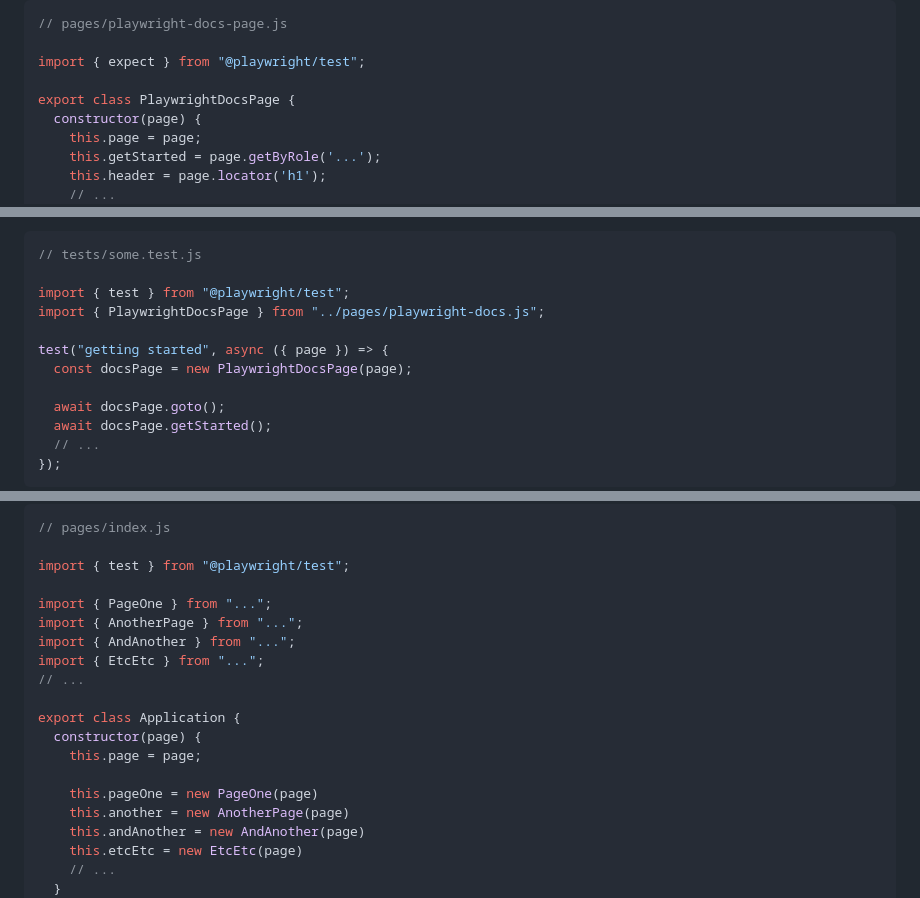
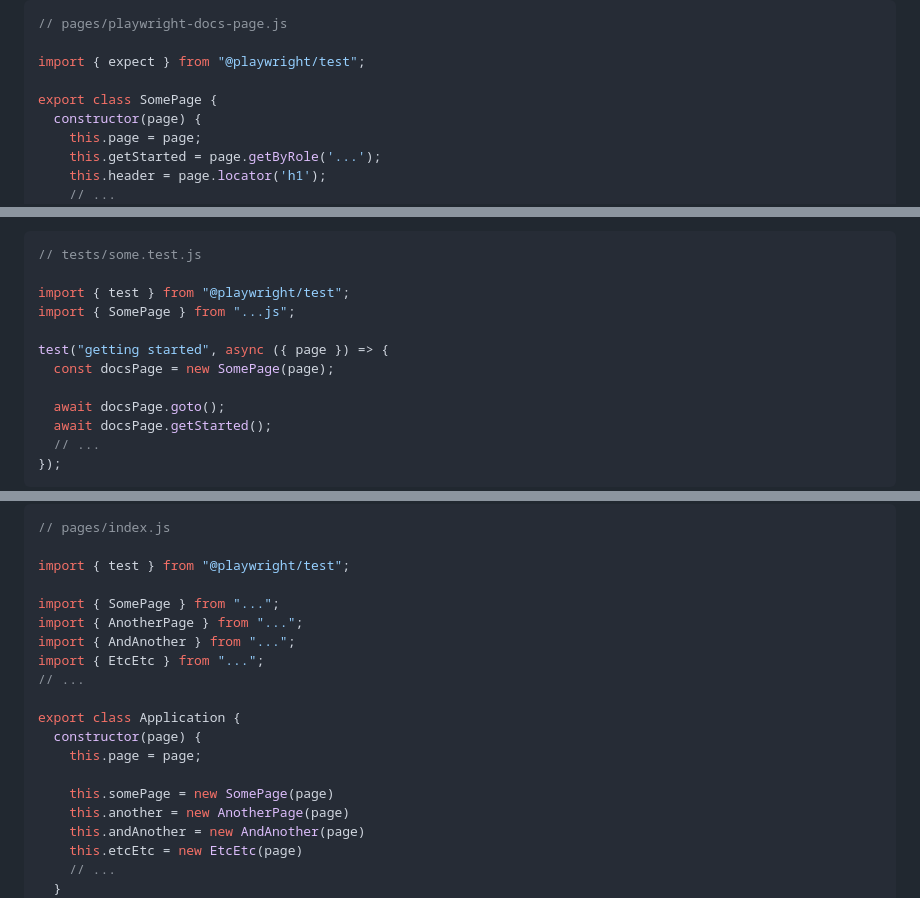
Before and after one commit to clmay/talks, a Markdown page: pom-composition-fixtures/slides.md, 3 parts joined by grey strips. Rendered like a GitHub page.

```diff
--- a/pom-composition-fixtures/slides.md
+++ b/pom-composition-fixtures/slides.md
@@ -51,7 +51,7 @@ A simple page object:
 
 import { expect } from "@playwright/test";
 
-export class PlaywrightDocsPage {
+export class SomePage {
   constructor(page) {
     this.page = page;
     this.getStarted = page.getByRole('...');
@@ -83,10 +83,10 @@ Using our page object in a test:
 // tests/some.test.js
 
 import { test } from "@playwright/test";
-import { PlaywrightDocsPage } from "../pages/playwright-docs.js";
+import { SomePage } from "...js";
 
 test("getting started", async ({ page }) => {
-  const docsPage = new PlaywrightDocsPage(page);
+  const docsPage = new SomePage(page);
 
   await docsPage.goto();
   await docsPage.getStarted();
@@ -360,7 +381,7 @@ suggestions... 🙂
 
 import { test } from "@playwright/test";
 
-import { PageOne } from "...";
+import { SomePage } from "...";
 import { AnotherPage } from "...";
 import { AndAnother } from "...";
 import { EtcEtc } from "...";
@@ -370,7 +391,7 @@ export class Application {
   constructor(page) {
     this.page = page;
 
-    this.pageOne = new PageOne(page)
+    this.somePage = new SomePage(page)
     this.another = new AnotherPage(page)
     this.andAnother = new AndAnother(page)
     this.etcEtc = new EtcEtc(page)
```
Also changed, not shown: other parts of pom-composition-fixtures/slides.md (+53 -32 lines).
